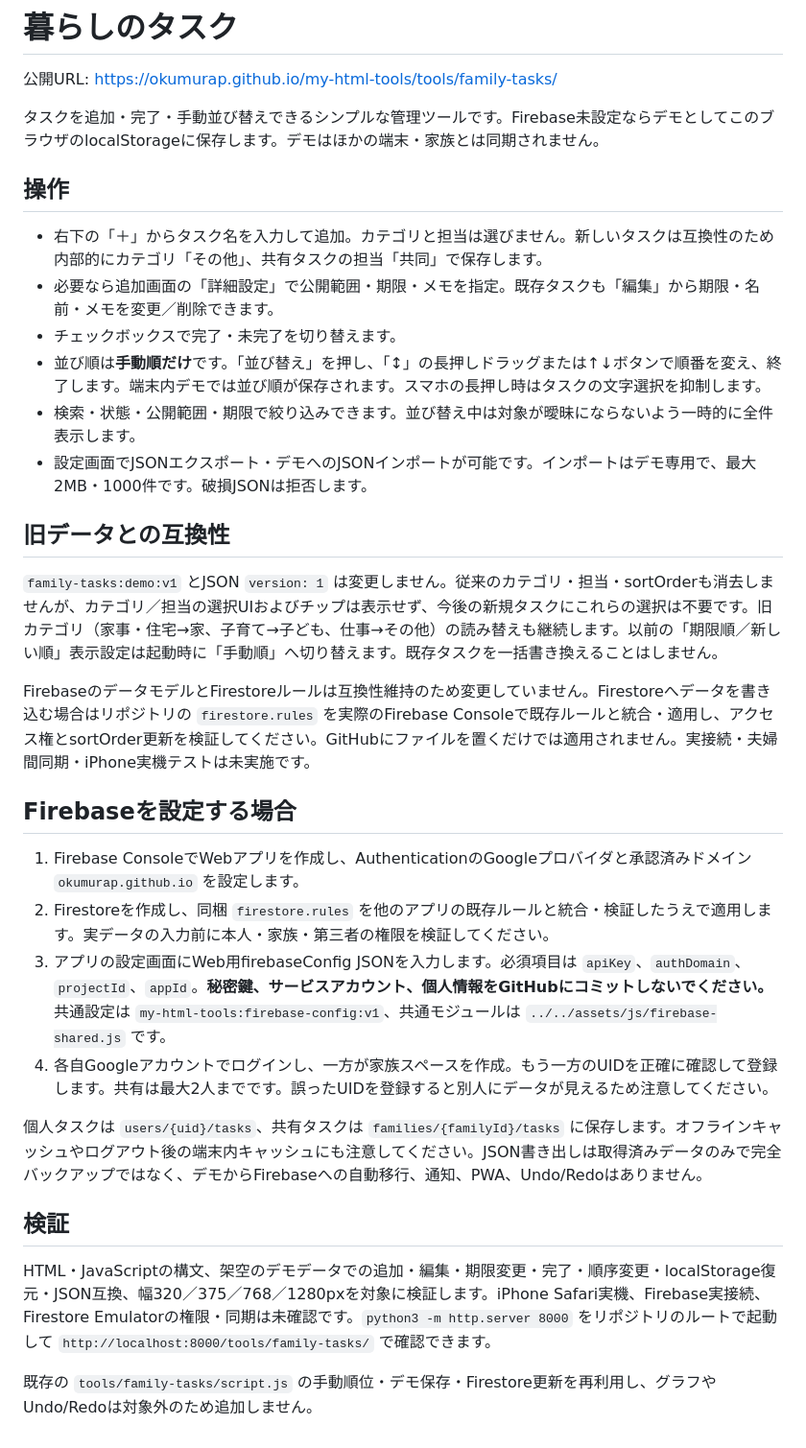
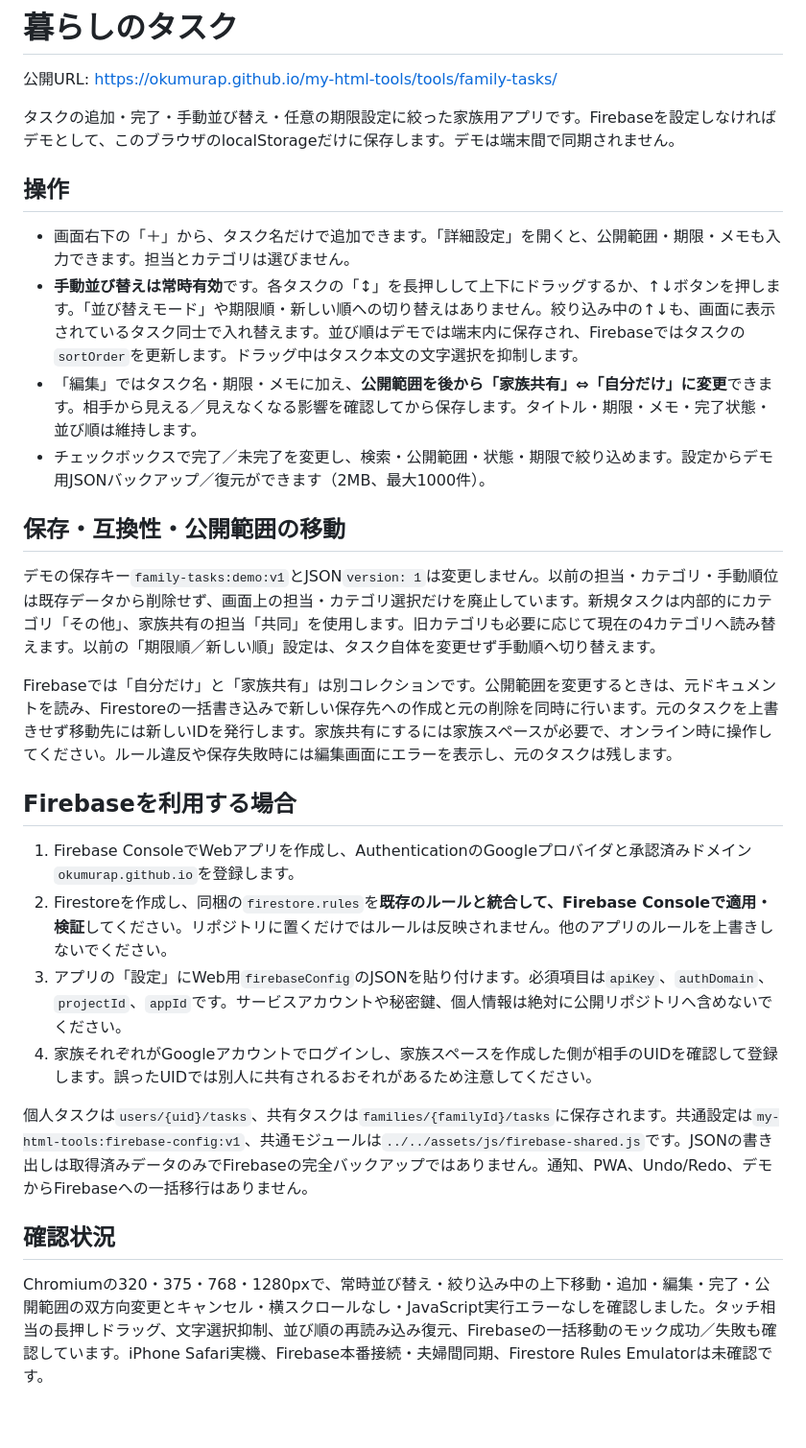
Before and after one commit to okumurap/my-html-tools, a Markdown page: tools/family-tasks/README.md, the part around the change. Shown at 96% size. Rendered like a GitHub page.

Commit message:
docs: explain permanent manual reorder and changing task visibility

```diff
--- a/tools/family-tasks/README.md
+++ b/tools/family-tasks/README.md
@@ -2,34 +2,30 @@
 
 公開URL: https://okumurap.github.io/my-html-tools/tools/family-tasks/
 
-タスクを追加・完了・手動並び替えできるシンプルな管理ツールです。Firebase未設定ならデモとしてこのブラウザのlocalStorageに保存します。デモはほかの端末・家族とは同期されません。
+タスクの追加・完了・手動並び替え・任意の期限設定に絞った家族用アプリです。Firebaseを設定しなければデモとして、このブラウザのlocalStorageだけに保存します。デモは端末間で同期されません。
 
 ## 操作
 
-- 右下の「＋」からタスク名を入力して追加。カテゴリと担当は選びません。新しいタスクは互換性のため内部的にカテゴリ「その他」、共有タスクの担当「共同」で保存します。
-- 必要なら追加画面の「詳細設定」で公開範囲・期限・メモを指定。既存タスクも「編集」から期限・名前・メモを変更／削除できます。
-- チェックボックスで完了・未完了を切り替えます。
-- 並び順は**手動順だけ**です。「並び替え」を押し、「↕」の長押しドラッグまたは↑↓ボタンで順番を変え、終了します。端末内デモでは並び順が保存されます。スマホの長押し時はタスクの文字選択を抑制します。
-- 検索・状態・公開範囲・期限で絞り込みできます。並び替え中は対象が曖昧にならないよう一時的に全件表示します。
-- 設定画面でJSONエクスポート・デモへのJSONインポートが可能です。インポートはデモ専用で、最大2MB・1000件です。破損JSONは拒否します。
+- 画面右下の「＋」から、タスク名だけで追加できます。「詳細設定」を開くと、公開範囲・期限・メモも入力できます。担当とカテゴリは選びません。
+- **手動並び替えは常時有効**です。各タスクの「↕」を長押しして上下にドラッグするか、↑↓ボタンを押します。「並び替えモード」や期限順・新しい順への切り替えはありません。絞り込み中の↑↓も、画面に表示されているタスク同士で入れ替えます。並び順はデモでは端末内に保存され、Firebaseではタスクの`sortOrder`を更新します。ドラッグ中はタスク本文の文字選択を抑制します。
+- 「編集」ではタスク名・期限・メモに加え、**公開範囲を後から「家族共有」⇔「自分だけ」に変更**できます。相手から見える／見えなくなる影響を確認してから保存します。タイトル・期限・メモ・完了状態・並び順は維持します。
+- チェックボックスで完了／未完了を変更し、検索・公開範囲・状態・期限で絞り込めます。設定からデモ用JSONバックアップ／復元ができます（2MB、最大1000件）。
 
-## 旧データとの互換性
+## 保存・互換性・公開範囲の移動
 
-`family-tasks:demo:v1` とJSON `version: 1` は変更しません。従来のカテゴリ・担当・sortOrderも消去しませんが、カテゴリ／担当の選択UIおよびチップは表示せず、今後の新規タスクにこれらの選択は不要です。旧カテゴリ（家事・住宅→家、子育て→子ども、仕事→その他）の読み替えも継続します。以前の「期限順／新しい順」表示設定は起動時に「手動順」へ切り替えます。既存タスクを一括書き換えることはしません。
+デモの保存キー`family-tasks:demo:v1`とJSON`version: 1`は変更しません。以前の担当・カテゴリ・手動順位は既存データから削除せず、画面上の担当・カテゴリ選択だけを廃止しています。新規タスクは内部的にカテゴリ「その他」、家族共有の担当「共同」を使用します。旧カテゴリも必要に応じて現在の4カテゴリへ読み替えます。以前の「期限順／新しい順」設定は、タスク自体を変更せず手動順へ切り替えます。
 
-FirebaseのデータモデルとFirestoreルールは互換性維持のため変更していません。Firestoreへデータを書き込む場合はリポジトリの `firestore.rules` を実際のFirebase Consoleで既存ルールと統合・適用し、アクセス権とsortOrder更新を検証してください。GitHubにファイルを置くだけでは適用されません。実接続・夫婦間同期・iPhone実機テストは未実施です。
+Firebaseでは「自分だけ」と「家族共有」は別コレクションです。公開範囲を変更するときは、元ドキュメントを読み、Firestoreの一括書き込みで新しい保存先への作成と元の削除を同時に行います。元のタスクを上書きせず移動先には新しいIDを発行します。家族共有にするには家族スペースが必要で、オンライン時に操作してください。ルール違反や保存失敗時には編集画面にエラーを表示し、元のタスクは残します。
 
-## Firebaseを設定する場合
+## Firebaseを利用する場合
 
-1. Firebase ConsoleでWebアプリを作成し、AuthenticationのGoogleプロバイダと承認済みドメイン `okumurap.github.io` を設定します。
-2. Firestoreを作成し、同梱 `firestore.rules` を他のアプリの既存ルールと統合・検証したうえで適用します。実データの入力前に本人・家族・第三者の権限を検証してください。
-3. アプリの設定画面にWeb用firebaseConfig JSONを入力します。必須項目は `apiKey`、`authDomain`、`projectId`、`appId`。**秘密鍵、サービスアカウント、個人情報をGitHubにコミットしないでください。** 共通設定は `my-html-tools:firebase-config:v1`、共通モジュールは `../../assets/js/firebase-shared.js` です。
-4. 各自Googleアカウントでログインし、一方が家族スペースを作成。もう一方のUIDを正確に確認して登録します。共有は最大2人までです。誤ったUIDを登録すると別人にデータが見えるため注意してください。
+1. Firebase ConsoleでWebアプリを作成し、AuthenticationのGoogleプロバイダと承認済みドメイン`okumurap.github.io`を登録します。
+2. Firestoreを作成し、同梱の`firestore.rules`を**既存のルールと統合して、Firebase Consoleで適用・検証**してください。リポジトリに置くだけではルールは反映されません。他のアプリのルールを上書きしないでください。
+3. アプリの「設定」にWeb用`firebaseConfig`のJSONを貼り付けます。必須項目は`apiKey`、`authDomain`、`projectId`、`appId`です。サービスアカウントや秘密鍵、個人情報は絶対に公開リポジトリへ含めないでください。
+4. 家族それぞれがGoogleアカウントでログインし、家族スペースを作成した側が相手のUIDを確認して登録します。誤ったUIDでは別人に共有されるおそれがあるため注意してください。
 
-個人タスクは `users/{uid}/tasks`、共有タスクは `families/{familyId}/tasks` に保存します。オフラインキャッシュやログアウト後の端末内キャッシュにも注意してください。JSON書き出しは取得済みデータのみで完全バックアップではなく、デモからFirebaseへの自動移行、通知、PWA、Undo/Redoはありません。
+個人タスクは`users/{uid}/tasks`、共有タスクは`families/{familyId}/tasks`に保存されます。共通設定は`my-html-tools:firebase-config:v1`、共通モジュールは`../../assets/js/firebase-shared.js`です。JSONの書き出しは取得済みデータのみでFirebaseの完全バックアップではありません。通知、PWA、Undo/Redo、デモからFirebaseへの一括移行はありません。
 
-## 検証
+## 確認状況
 
-HTML・JavaScriptの構文、架空のデモデータでの追加・編集・期限変更・完了・順序変更・localStorage復元・JSON互換、幅320／375／768／1280pxを対象に検証します。iPhone Safari実機、Firebase実接続、Firestore Emulatorの権限・同期は未確認です。`python3 -m http.server 8000` をリポジトリのルートで起動して `http://localhost:8000/tools/family-tasks/` で確認できます。
-
-既存の `tools/family-tasks/script.js` の手動順位・デモ保存・Firestore更新を再利用し、グラフやUndo/Redoは対象外のため追加しません。
+Chromiumの320・375・768・1280pxで、常時並び替え・絞り込み中の上下移動・追加・編集・完了・公開範囲の双方向変更とキャンセル・横スクロールなし・JavaScript実行エラーなしを確認しました。タッチ相当の長押しドラッグ、文字選択抑制、並び順の再読み込み復元、Firebaseの一括移動のモック成功／失敗も確認しています。iPhone Safari実機、Firebase本番接続・夫婦間同期、Firestore Rules Emulatorは未確認です。
```
